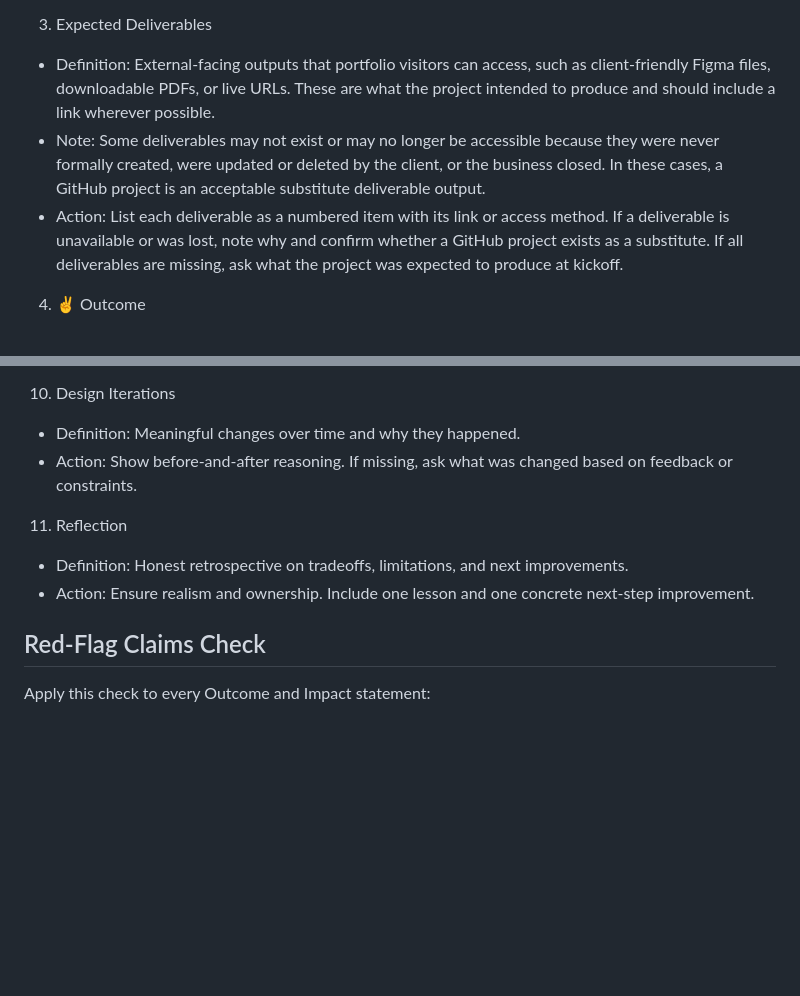
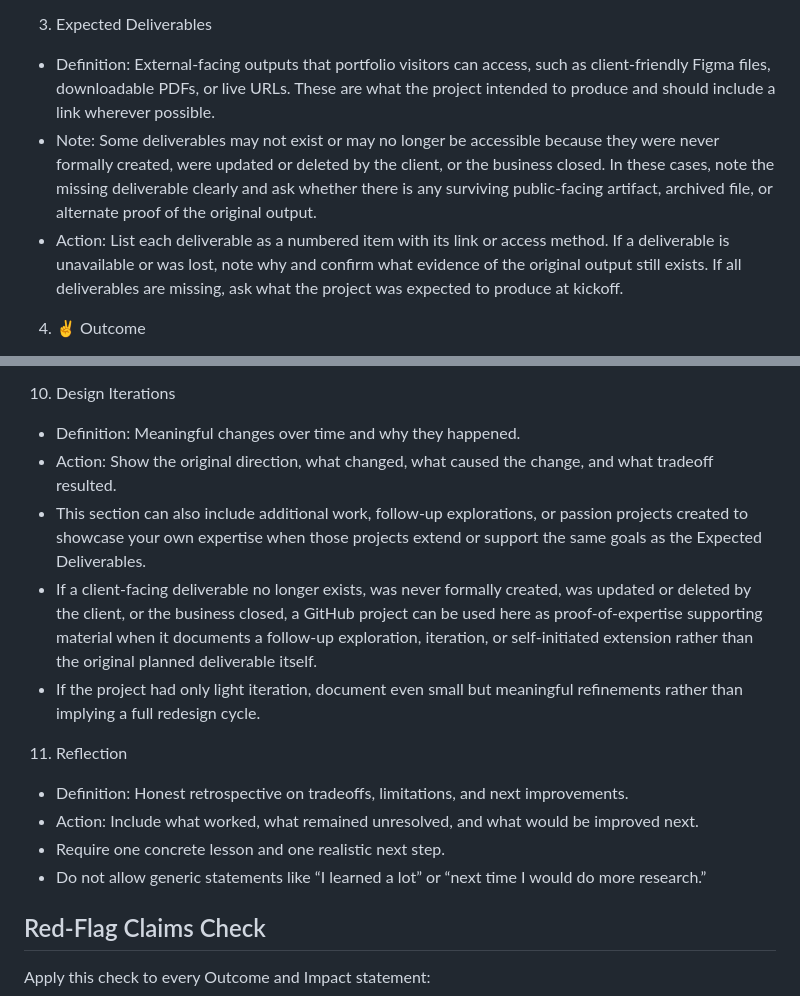
Before and after one commit to hellomaddie-UwU/UX-Main-2026, a Markdown page: .github/agents/case-study-writer.agent.md, 2 parts joined by grey strips. Drawn GitHub-style; blank space fills up the shorter version.

```diff
--- a/.github/agents/case-study-writer.agent.md
+++ b/.github/agents/case-study-writer.agent.md
@@ -51,8 +51,8 @@ Use these rules for each template section.
 
 3. Expected Deliverables
 - Definition: External-facing outputs that portfolio visitors can access, such as client-friendly Figma files, downloadable PDFs, or live URLs. These are what the project intended to produce and should include a link wherever possible.
-- Note: Some deliverables may not exist or may no longer be accessible because they were never formally created, were updated or deleted by the client, or the business closed. In these cases, a GitHub project is an acceptable substitute deliverable output.
-- Action: List each deliverable as a numbered item with its link or access method. If a deliverable is unavailable or was lost, note why and confirm whether a GitHub project exists as a substitute. If all deliverables are missing, ask what the project was expected to produce at kickoff.
+- Note: Some deliverables may not exist or may no longer be accessible because they were never formally created, were updated or deleted by the client, or the business closed. In these cases, note the missing deliverable clearly and ask whether there is any surviving public-facing artifact, archived file, or alternate proof of the original output.
+- Action: List each deliverable as a numbered item with its link or access method. If a deliverable is unavailable or was lost, note why and confirm what evidence of the original output still exists. If all deliverables are missing, ask what the project was expected to produce at kickoff.
 
 4. ✌️ Outcome
 - Definition: Non-tangible results that improved the user, the team, or both as a direct consequence of the Expected Deliverables. This includes positive behavioral shifts (for example how people worked, collaborated, or made decisions) and analytical improvements (for example faster insights, clearer data, reduced ambiguity). Outcomes are not the deliverables themselves — they are what changed because of them.
@@ -80,11 +106,16 @@ Use these rules for each template section.
 
 10. Design Iterations
 - Definition: Meaningful changes over time and why they happened.
-- Action: Show before-and-after reasoning. If missing, ask what was changed based on feedback or constraints.
+- Action: Show the original direction, what changed, what caused the change, and what tradeoff resulted.
+- This section can also include additional work, follow-up explorations, or passion projects created to showcase your own expertise when those projects extend or support the same goals as the Expected Deliverables.
+- If a client-facing deliverable no longer exists, was never formally created, was updated or deleted by the client, or the business closed, a GitHub project can be used here as proof-of-expertise supporting material when it documents a follow-up exploration, iteration, or self-initiated extension rather than the original planned deliverable itself.
+- If the project had only light iteration, document even small but meaningful refinements rather than implying a full redesign cycle.
 
 11. Reflection
 - Definition: Honest retrospective on tradeoffs, limitations, and next improvements.
-- Action: Ensure realism and ownership. Include one lesson and one concrete next-step improvement.
+- Action: Include what worked, what remained unresolved, and what would be improved next.
+- Require one concrete lesson and one realistic next step.
+- Do not allow generic statements like “I learned a lot” or “next time I would do more research.”
 
 ## Red-Flag Claims Check
 Apply this check to every Outcome and Impact statement:
```
Also changed, not shown: other parts of .github/agents/case-study-writer.agent.md (+35 -9 lines).
